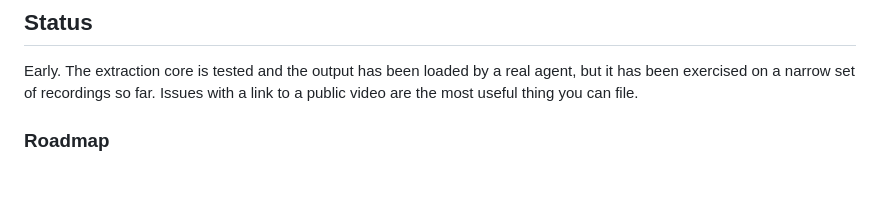
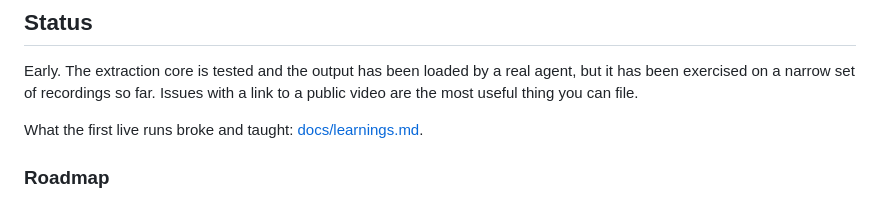
Before and after one commit to obeskay/skillcast, a Markdown page: README.md, the part around the change. Drawn GitHub-style; blank space fills up the shorter version.

Commit message:
docs: the first live run broke it five ways — learnings article

```diff
--- a/README.md
+++ b/README.md
@@ -331,6 +331,8 @@ Early. The extraction core is tested and the output has been loaded by a real
 agent, but it has been exercised on a narrow set of recordings so far. Issues
 with a link to a public video are the most useful thing you can file.
 
+What the first live runs broke and taught: [docs/learnings.md](docs/learnings.md).
+
 ### Roadmap
 
 Computer-use replay for guide skills is future work; skillcast currently records
```
Also changed, not shown: docs/learnings.md (added, +116 -0 lines).
